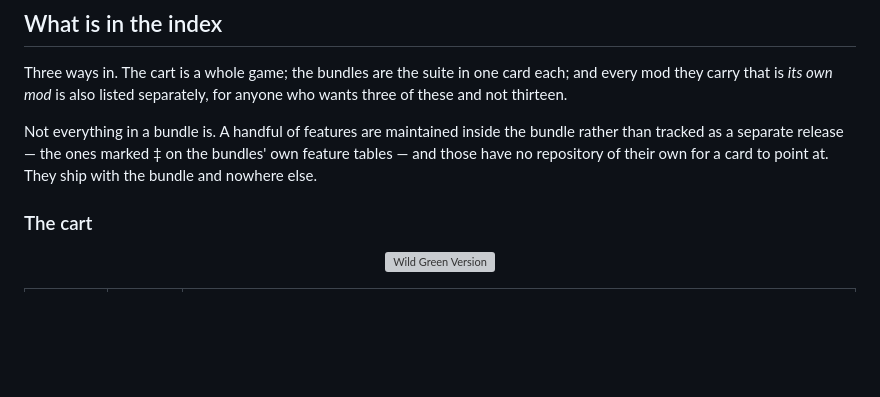
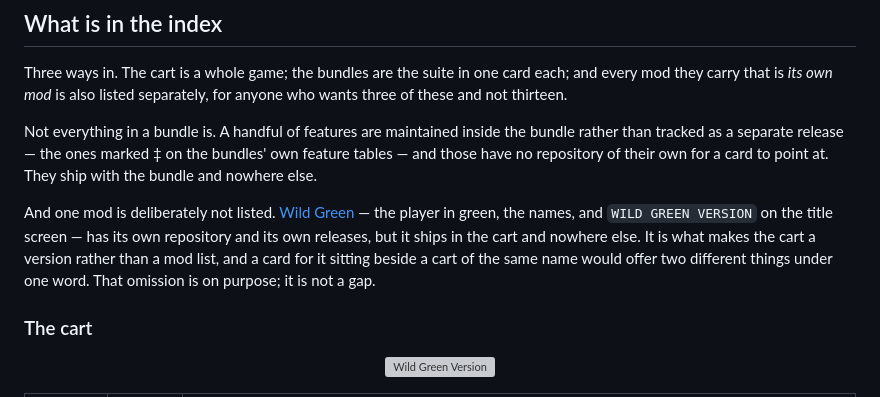
Before and after one commit to wild1walker/Gen1Wild, a Markdown page: README.md, the part around the change. GitHub-like rendering; blank space fills up the shorter version; grey boxes are pictures that could not be loaded.

Commit message:
The one omission that is a decision, said out loud
Gen1MakeItGreen is the only mod here with its own repository and its own
releases and no card, which makes it look exactly like an oversight to
anybody auditing the index -- including whoever audits it next.

It is not one.  Wild Green is what makes the cart a VERSION rather than a mod
list, and a card for it sitting beside a cart of the same name would offer
two different things under one word.

So the README says so, next to the other reason something in the suite has no
card.  Nothing is listed that was not listed before; this only stops the same
question being asked again.

Co-Authored-By: Claude Opus 5 <noreply@anthropic.com>
Claude-Session: https://claude.ai/code/session_01EZBiQ6b2Tbh1fHGoyue3Dm

```diff
--- a/README.md
+++ b/README.md
@@ -32,6 +32,14 @@ Not everything in a bundle is. A handful of features are maintained inside the
 bundle rather than tracked as a separate release — the ones marked ‡ on the
 bundles' own feature tables — and those have no repository of their own for a
 card to point at. They ship with the bundle and nowhere else.
+
+And one mod is deliberately not listed. [Wild
+Green](https://github.com/wild1walker/Gen1MakeItGreen) — the player in green,
+the names, and `WILD GREEN VERSION` on the title screen — has its own
+repository and its own releases, but it ships in the cart and nowhere else. It
+is what makes the cart a version rather than a mod list, and a card for it
+sitting beside a cart of the same name would offer two different things under
+one word. That omission is on purpose; it is not a gap.
 
 ### The cart
 
```
